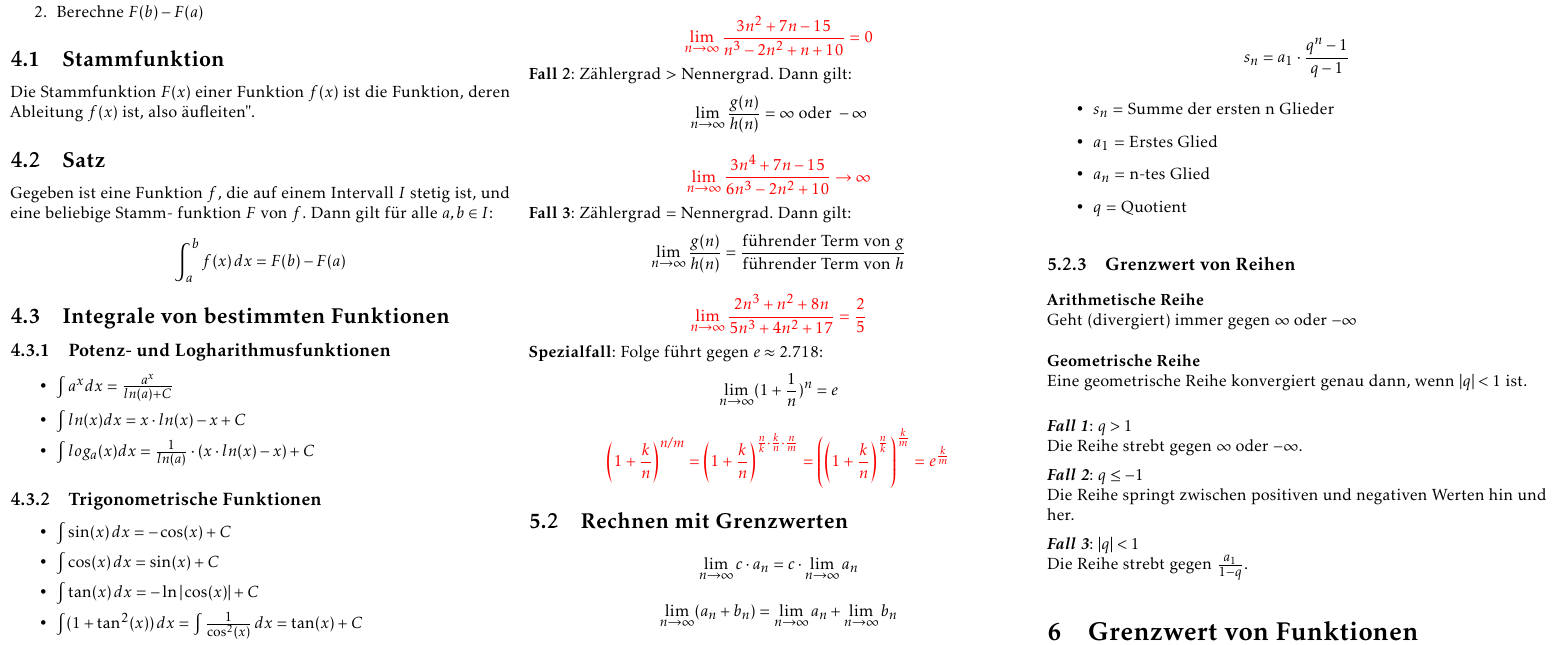
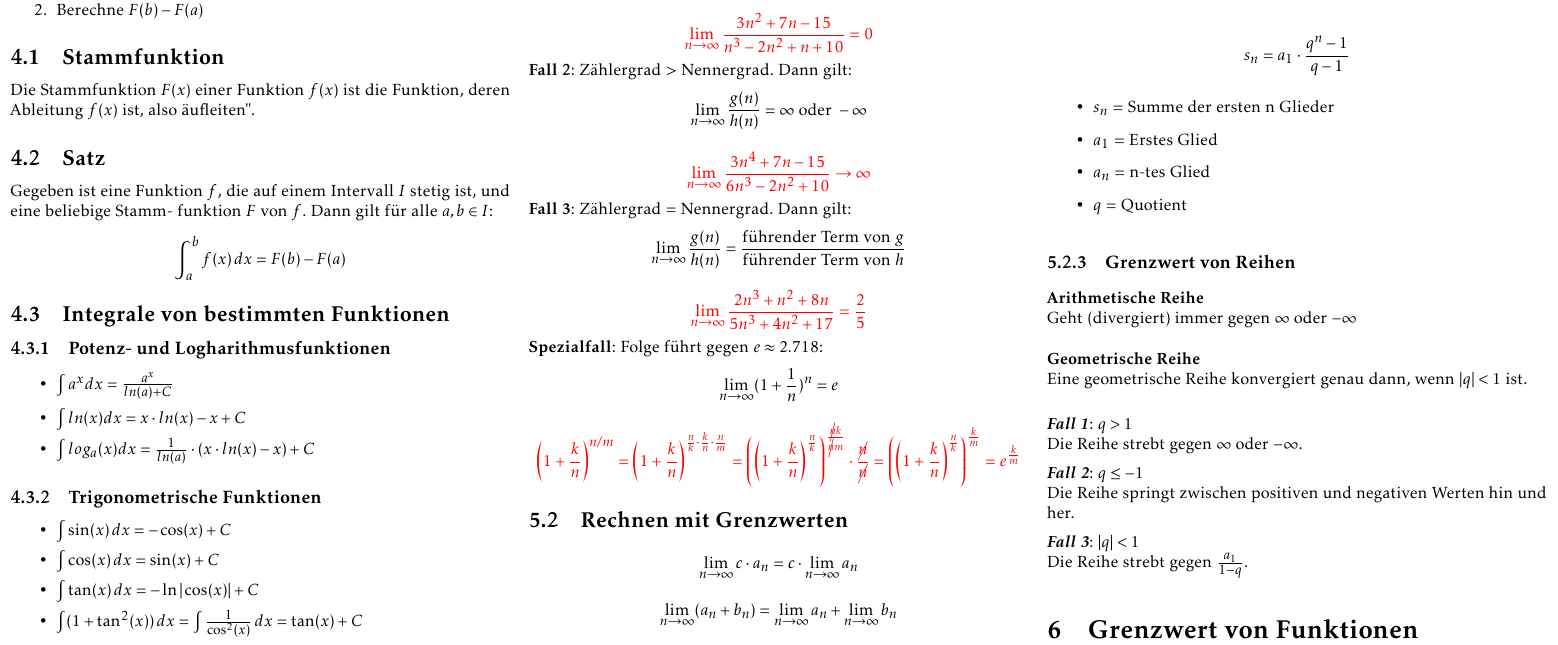
Before and after one commit to rhinooox/zhaw-summaries, a LaTeX document (AN1/summary.tex, which reads AN1/inhalt/folgen_reihen.tex): part of page 3 of 4, cut so that both start at the same text. Compiled offline with pdfLaTeX.

Commit message:
new stuff

```diff
--- a/AN1/inhalt/folgen_reihen.tex
+++ b/AN1/inhalt/folgen_reihen.tex
@@ -36,7 +36,7 @@
 	\lim_{n \to \infty} (1+\frac{1}{n})^n & = e
 \end{align*}
 \begin{align*}
-	\textcolor{red}{\left(1 + \frac{k}{n}\right)^{n/m} = \left(1 + \frac{k}{n}\right)^{\frac{n}{k} \cdot \frac{k}{n} \cdot \frac{n}{m}} = \left(\left(1 + \frac{k}{n}\right)^{\frac{n}{k}}\right)^{\frac{k}{m}} = e^{\frac{k}{m}}}
+	\textcolor{red}{\left(1 + \frac{k}{n}\right)^{n/m} = \left(1 + \frac{k}{n}\right)^{\frac{n}{k} \cdot \frac{k}{n} \cdot \frac{n}{m}} = \left(\left(1 + \frac{k}{n}\right)^{\frac{n}{k}}\right)^{\frac{\cancel{n}k}{\cancel{n}m}} \cdot \frac{\cancel{n}}{\cancel{n}} = \left(\left(1 + \frac{k}{n}\right)^{\frac{n}{k}}\right)^{\frac{k}{m}} = e^{\frac{k}{m}}}
 \end{align*}
 
 \subsection{Rechnen mit Grenzwerten}
--- a/AN1/summary.tex
+++ b/AN1/summary.tex
@@ -16,6 +16,7 @@
 \usepackage{xfrac}
 \usepackage{tikz-cd}
 \usepackage{pgfplots}
+\usepackage{cancel}
 \pgfplotsset{compat = newest}
 \usepackage{graphicx}
 \graphicspath{ {./img/} }
```
Also changed, not shown: AN1/summary.pdf.
